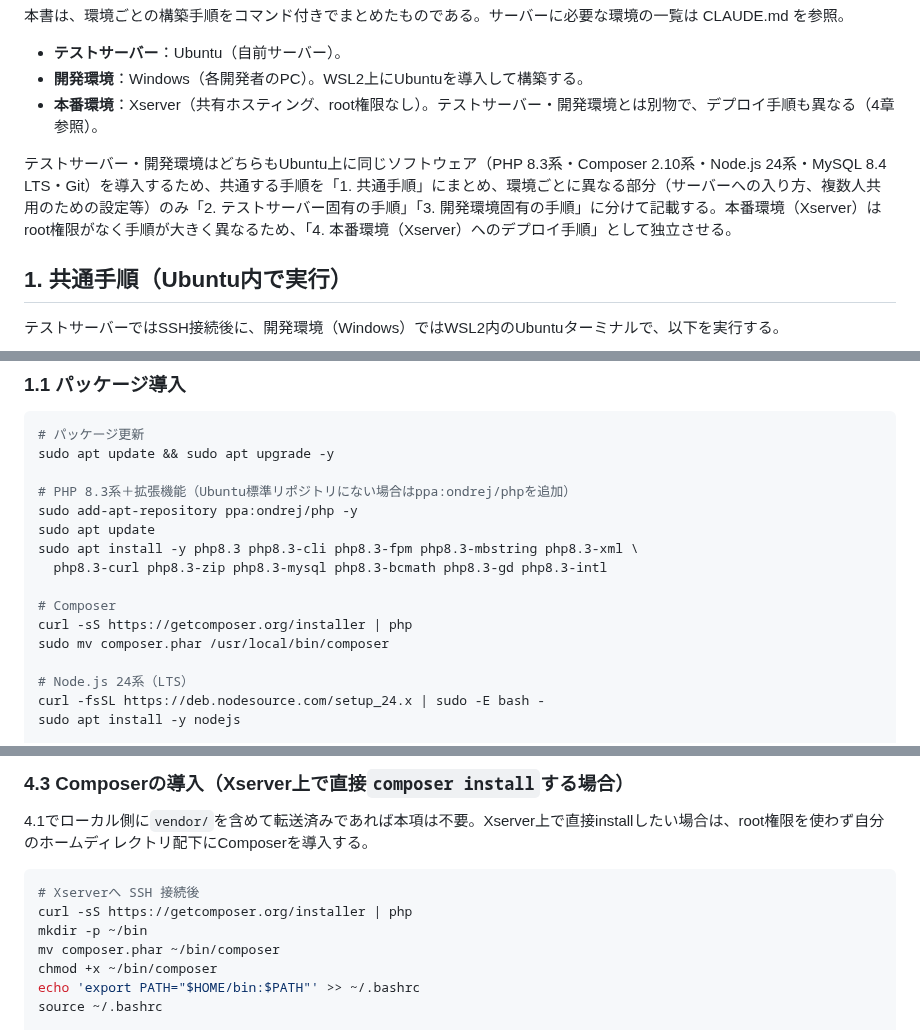
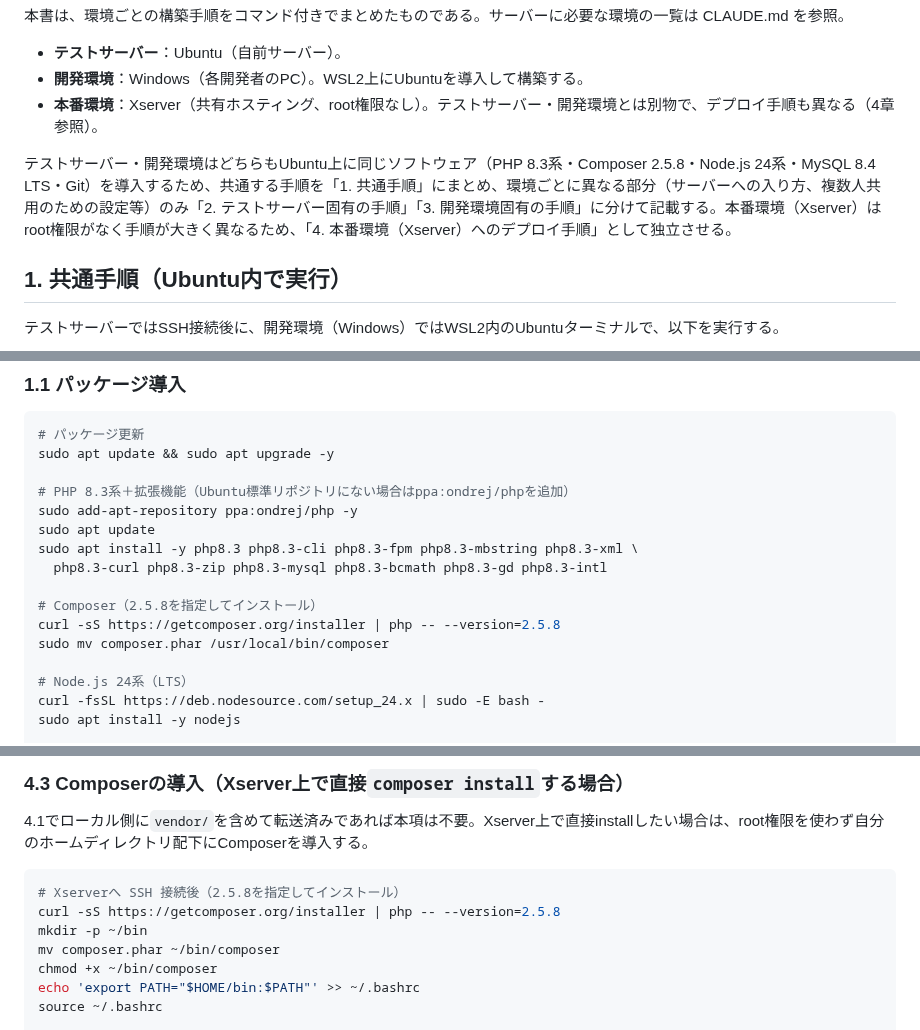
Before and after one commit to pluslub/helpstation, a Markdown page: docs/環境構築手順書.md, 3 parts joined by grey strips. Drawn GitHub-style.

Commit message:
Composerのバージョンを2.5.8に固定
CLAUDE.md・環境構築手順書のComposerバージョン表記を2.5.8に統一し、
インストールコマンドにも--version=2.5.8を指定する（テストサーバー・
Xserver本番環境の両方）。

Co-Authored-By: Claude Sonnet 5 <noreply@anthropic.com>

````diff
--- a/docs/環境構築手順書.md
+++ b/docs/環境構築手順書.md
@@ -10,7 +10,7 @@
 - **開発環境**：Windows（各開発者のPC）。WSL2上にUbuntuを導入して構築する。
 - **本番環境**：Xserver（共有ホスティング、root権限なし）。テストサーバー・開発環境とは別物で、デプロイ手順も異なる（4章参照）。
 
-テストサーバー・開発環境はどちらもUbuntu上に同じソフトウェア（PHP 8.3系・Composer 2.10系・Node.js 24系・MySQL 8.4 LTS・Git）を導入するため、共通する手順を「1. 共通手順」にまとめ、環境ごとに異なる部分（サーバーへの入り方、複数人共用のための設定等）のみ「2. テストサーバー固有の手順」「3. 開発環境固有の手順」に分けて記載する。本番環境（Xserver）はroot権限がなく手順が大きく異なるため、「4. 本番環境（Xserver）へのデプロイ手順」として独立させる。
+テストサーバー・開発環境はどちらもUbuntu上に同じソフトウェア（PHP 8.3系・Composer 2.5.8・Node.js 24系・MySQL 8.4 LTS・Git）を導入するため、共通する手順を「1. 共通手順」にまとめ、環境ごとに異なる部分（サーバーへの入り方、複数人共用のための設定等）のみ「2. テストサーバー固有の手順」「3. 開発環境固有の手順」に分けて記載する。本番環境（Xserver）はroot権限がなく手順が大きく異なるため、「4. 本番環境（Xserver）へのデプロイ手順」として独立させる。
 
 ## 1. 共通手順（Ubuntu内で実行）
 
@@ -28,8 +28,8 @@ sudo apt update
 sudo apt install -y php8.3 php8.3-cli php8.3-fpm php8.3-mbstring php8.3-xml \
   php8.3-curl php8.3-zip php8.3-mysql php8.3-bcmath php8.3-gd php8.3-intl
 
-# Composer
-curl -sS https://getcomposer.org/installer | php
+# Composer（2.5.8を指定してインストール）
+curl -sS https://getcomposer.org/installer | php -- --version=2.5.8
 sudo mv composer.phar /usr/local/bin/composer
 
 # Node.js 24系（LTS）
@@ -264,8 +264,8 @@ rsync -avz --exclude='.git' --exclude='.env' --exclude='node_modules' \
 4.1でローカル側に`vendor/`を含めて転送済みであれば本項は不要。Xserver上で直接installしたい場合は、root権限を使わず自分のホームディレクトリ配下にComposerを導入する。
 
 ```bash
-# Xserverへ SSH 接続後
-curl -sS https://getcomposer.org/installer | php
+# Xserverへ SSH 接続後（2.5.8を指定してインストール）
+curl -sS https://getcomposer.org/installer | php -- --version=2.5.8
 mkdir -p ~/bin
 mv composer.phar ~/bin/composer
 chmod +x ~/bin/composer
````
Also changed, not shown: other parts of docs/環境構築手順書.md (+1 -1 lines), CLAUDE.md (+1 -1 lines).
